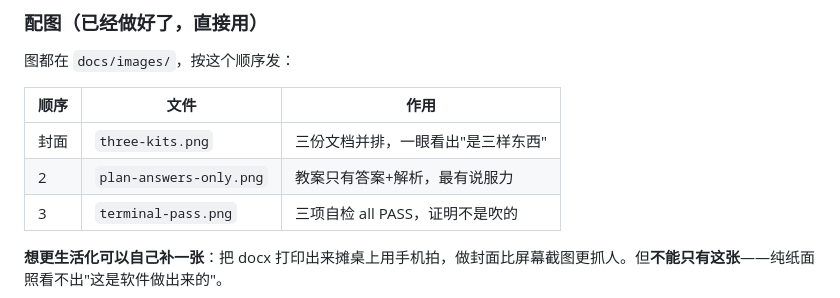
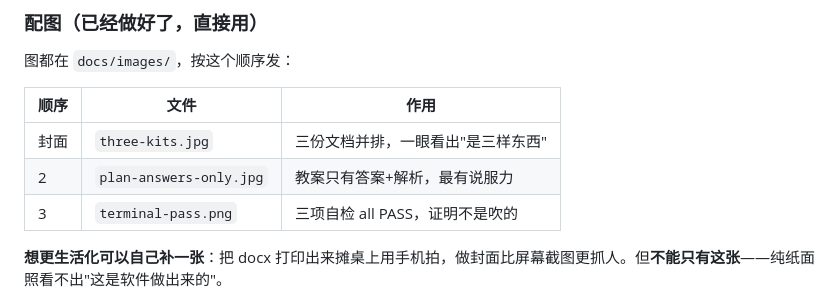
Before and after one commit to Linerai02/AI-Tutor-Workflow, a Markdown page: docs/06-冷启动文案.md, the part around the change. Rendered like a GitHub page.

```diff
--- a/docs/06-冷启动文案.md
+++ b/docs/06-冷启动文案.md
@@ -69,8 +69,8 @@ GitHub 搜 AI-Tutor-Workflow 就能找到 👇
 
 | 顺序 | 文件 | 作用 |
 |---|---|---|
-| 封面 | `three-kits.png` | 三份文档并排，一眼看出"是三样东西" |
-| 2 | `plan-answers-only.png` | 教案只有答案+解析，最有说服力 |
+| 封面 | `three-kits.jpg` | 三份文档并排，一眼看出"是三样东西" |
+| 2 | `plan-answers-only.jpg` | 教案只有答案+解析，最有说服力 |
 | 3 | `terminal-pass.png` | 三项自检 all PASS，证明不是吹的 |
 
 **想更生活化可以自己补一张**：把 docx 打印出来摊桌上用手机拍，做封面比屏幕截图更抓人。但**不能只有这张**——纯纸面照看不出"这是软件做出来的"。
```
Also changed, not shown: README.md (+6 -2 lines), docs/images/plan-answers-only.jpg (added), docs/images/plan-answers-only.png (deleted), docs/images/three-kits.jpg (added), docs/images/xuean-goals.jpg (added), 1 other file.
